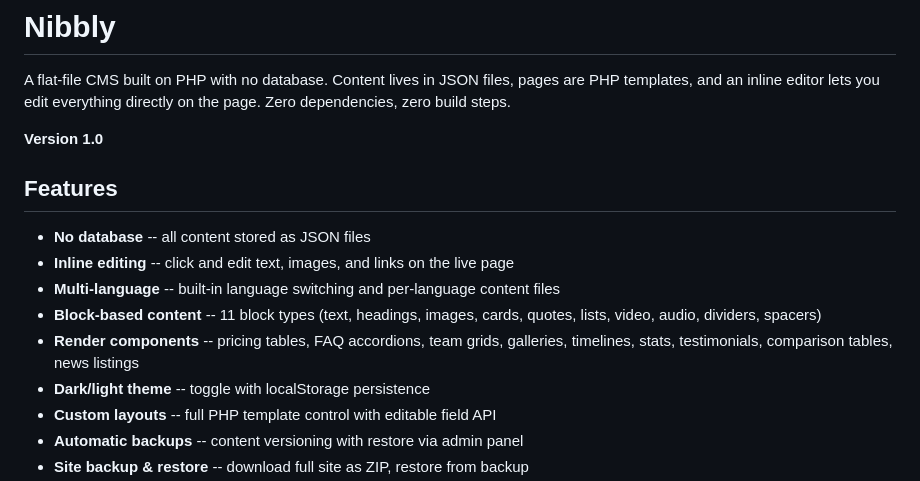
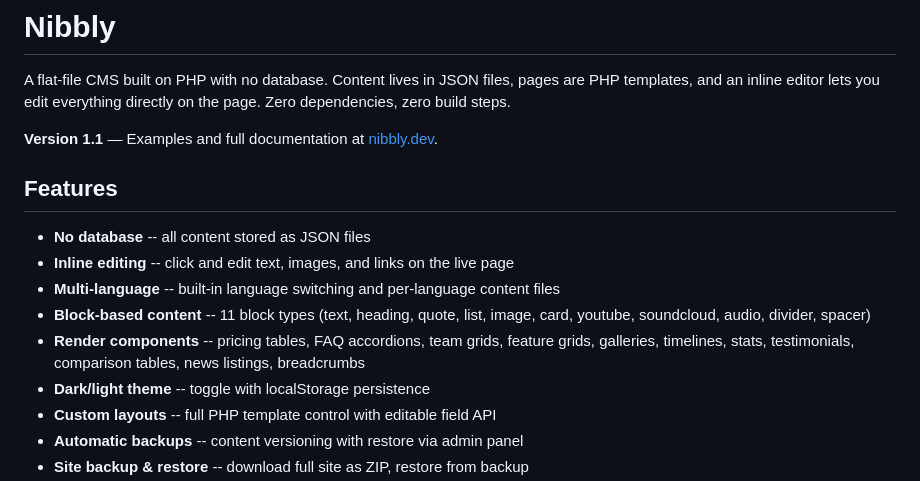
Before and after one commit to bytewerk-dev/nibbly, a Markdown page: README.md, the part around one of its changes. GitHub-like rendering.

```diff
--- a/README.md
+++ b/README.md
@@ -2,15 +2,15 @@
 
 A flat-file CMS built on PHP with no database. Content lives in JSON files, pages are PHP templates, and an inline editor lets you edit everything directly on the page. Zero dependencies, zero build steps.
 
-**Version 1.0**
+**Version 1.1** — Examples and full documentation at [nibbly.dev](https://nibbly.dev/).
 
 ## Features
 
 - **No database** -- all content stored as JSON files
 - **Inline editing** -- click and edit text, images, and links on the live page
 - **Multi-language** -- built-in language switching and per-language content files
-- **Block-based content** -- 11 block types (text, headings, images, cards, quotes, lists, video, audio, dividers, spacers)
-- **Render components** -- pricing tables, FAQ accordions, team grids, galleries, timelines, stats, testimonials, comparison tables, news listings
+- **Block-based content** -- 11 block types (text, heading, quote, list, image, card, youtube, soundcloud, audio, divider, spacer)
+- **Render components** -- pricing tables, FAQ accordions, team grids, feature grids, galleries, timelines, stats, testimonials, comparison tables, news listings, breadcrumbs
 - **Dark/light theme** -- toggle with localStorage persistence
 - **Custom layouts** -- full PHP template control with editable field API
 - **Automatic backups** -- content versioning with restore via admin panel
```
Also changed, not shown: other parts of README.md (+20 -11 lines).
